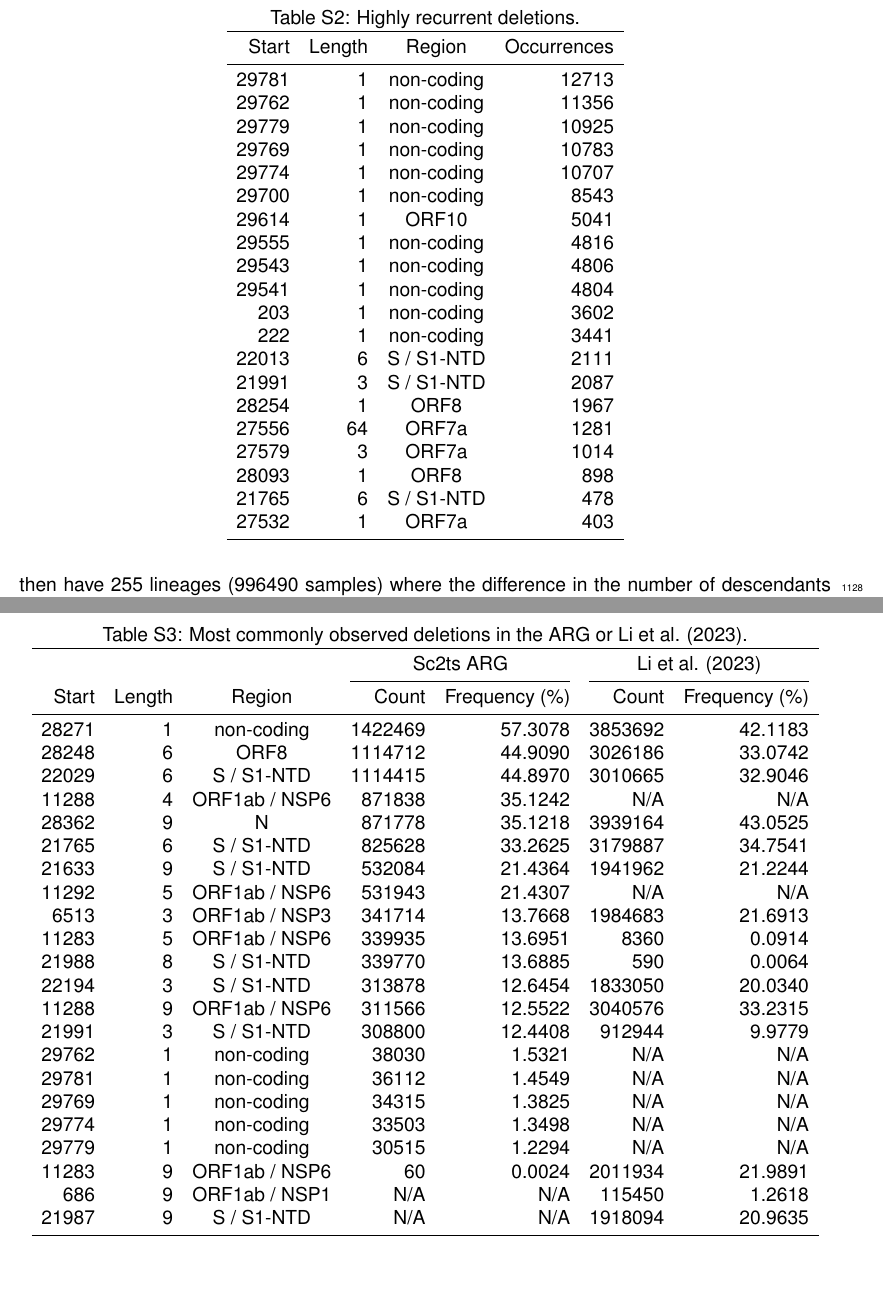
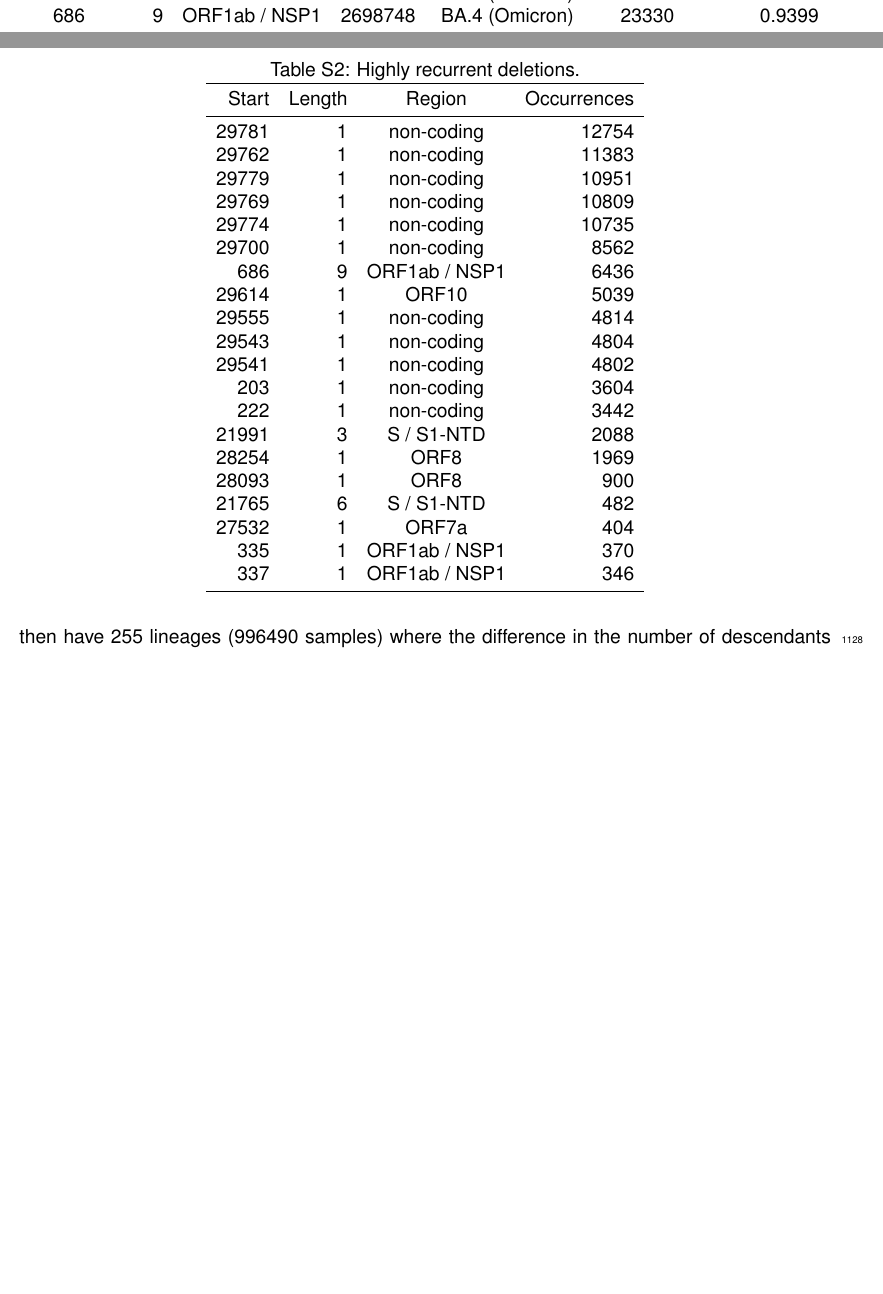
Before and after one commit to jeromekelleher/sc2ts-paper, a LaTeX document (latex/main.tex): two parts of pages 30 and 31 of 44 before the commit and two parts of pages 29 and 30 of 43 after it, joined at a grey line, cut so that both start at the same text, the shorter picture padded with empty space. Compiled offline with pdfLaTeX.

Commit message:
Updates from Overleaf

```diff
--- a/latex/main.tex
+++ b/latex/main.tex
@@ -1932,63 +1932,26 @@
 \toprule
 Start & Length & Region & Occurrences \\
 \midrule
-29781 & 1 & non-coding & 12713 \\
-29762 & 1 & non-coding & 11356 \\
-29779 & 1 & non-coding & 10925 \\
-29769 & 1 & non-coding & 10783 \\
-29774 & 1 & non-coding & 10707 \\
-29700 & 1 & non-coding & 8543 \\
-29614 & 1 & ORF10 & 5041 \\
-29555 & 1 & non-coding & 4816 \\
-29543 & 1 & non-coding & 4806 \\
-29541 & 1 & non-coding & 4804 \\
-203 & 1 & non-coding & 3602 \\
-222 & 1 & non-coding & 3441 \\
-22013 & 6 & S / S1-NTD & 2111 \\
-21991 & 3 & S / S1-NTD & 2087 \\
-28254 & 1 & ORF8 & 1967 \\
-27556 & 64 & ORF7a & 1281 \\
-27579 & 3 & ORF7a & 1014 \\
-28093 & 1 & ORF8 & 898 \\
-21765 & 6 & S / S1-NTD & 478 \\
-27532 & 1 & ORF7a & 403 \\
-\bottomrule
-\end{tabular}
-\end{table}
-
-
-\begin{table}
-\centering
-\caption{Most commonly observed deletions in the ARG or Li et al. (2023).}
-\label{tab:common_dels}
-\begin{tabular}{rrcrrrr}
-\toprule
-\multicolumn{3}{c}{} & \multicolumn{2}{c}{Sc2ts ARG} & \multicolumn{2}{c}{Li et al. (2023)} \\
-\cmidrule(lr){4-5} \cmidrule(lr){6-7}
-Start & Length & Region & Count & Frequency (\%) & Count & Frequency (\%) \\
-\midrule
-28271 & 1 & non-coding & 1422469 & 57.3078 & 3853692 & 42.1183 \\
-28248 & 6 & ORF8 & 1114712 & 44.9090 & 3026186 & 33.0742 \\
-22029 & 6 & S / S1-NTD & 1114415 & 44.8970 & 3010665 & 32.9046 \\
-11288 & 4 & ORF1ab / NSP6 & 871838 & 35.1242 & N/A & N/A \\
-28362 & 9 & N & 871778 & 35.1218 & 3939164 & 43.0525 \\
-21765 & 6 & S / S1-NTD & 825628 & 33.2625 & 3179887 & 34.7541 \\
-21633 & 9 & S / S1-NTD & 532084 & 21.4364 & 1941962 & 21.2244 \\
-11292 & 5 & ORF1ab / NSP6 & 531943 & 21.4307 & N/A & N/A \\
-6513 & 3 & ORF1ab / NSP3 & 341714 & 13.7668 & 1984683 & 21.6913 \\
-11283 & 5 & ORF1ab / NSP6 & 339935 & 13.6951 & 8360 & 0.0914 \\
-21988 & 8 & S / S1-NTD & 339770 & 13.6885 & 590 & 0.0064 \\
-22194 & 3 & S / S1-NTD & 313878 & 12.6454 & 1833050 & 20.0340 \\
-11288 & 9 & ORF1ab / NSP6 & 311566 & 12.5522 & 3040576 & 33.2315 \\
-21991 & 3 & S / S1-NTD & 308800 & 12.4408 & 912944 & 9.9779 \\
-29762 & 1 & non-coding & 38030 & 1.5321 & N/A & N/A \\
-29781 & 1 & non-coding & 36112 & 1.4549 & N/A & N/A \\
-29769 & 1 & non-coding & 34315 & 1.3825 & N/A & N/A \\
-29774 & 1 & non-coding & 33503 & 1.3498 & N/A & N/A \\
-29779 & 1 & non-coding & 30515 & 1.2294 & N/A & N/A \\
-11283 & 9 & ORF1ab / NSP6 & 60 & 0.0024 & 2011934 & 21.9891 \\
-686 & 9 & ORF1ab / NSP1 & N/A & N/A & 115450 & 1.2618 \\
-21987 & 9 & S / S1-NTD & N/A & N/A & 1918094 & 20.9635 \\
+29781 & 1 & non-coding & 12754 \\
+29762 & 1 & non-coding & 11383 \\
+29779 & 1 & non-coding & 10951 \\
+29769 & 1 & non-coding & 10809 \\
+29774 & 1 & non-coding & 10735 \\
+29700 & 1 & non-coding & 8562 \\
+686 & 9 & ORF1ab / NSP1 & 6436 \\
+29614 & 1 & ORF10 & 5039 \\
+29555 & 1 & non-coding & 4814 \\
+29543 & 1 & non-coding & 4804 \\
+29541 & 1 & non-coding & 4802 \\
+203 & 1 & non-coding & 3604 \\
+222 & 1 & non-coding & 3442 \\
+21991 & 3 & S / S1-NTD & 2088 \\
+28254 & 1 & ORF8 & 1969 \\
+28093 & 1 & ORF8 & 900 \\
+21765 & 6 & S / S1-NTD & 482 \\
+27532 & 1 & ORF7a & 404 \\
+335 & 1 & ORF1ab / NSP1 & 370 \\
+337 & 1 & ORF1ab / NSP1 & 346 \\
 \bottomrule
 \end{tabular}
 \end{table}
```
Also changed, not shown: latex/main.tex (8 more changed lines).
